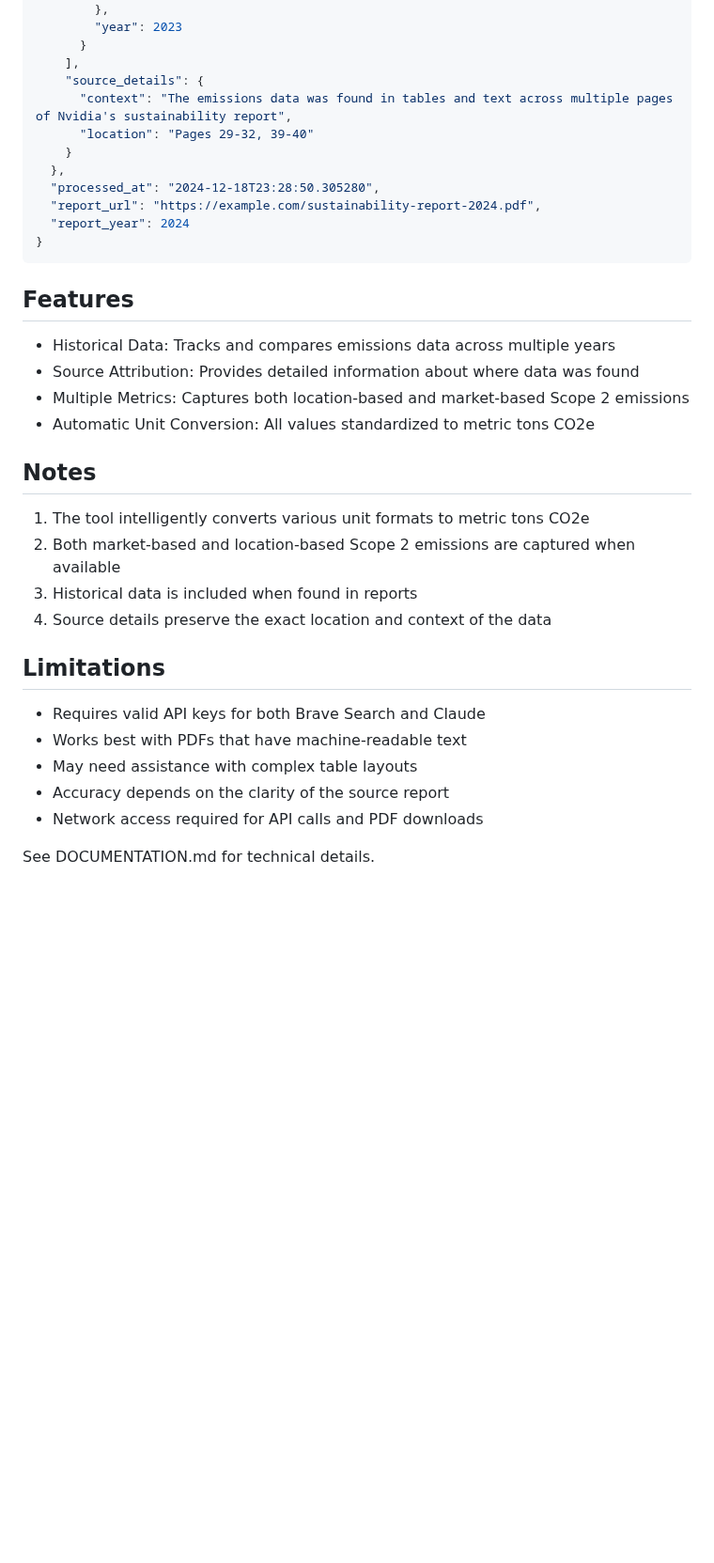
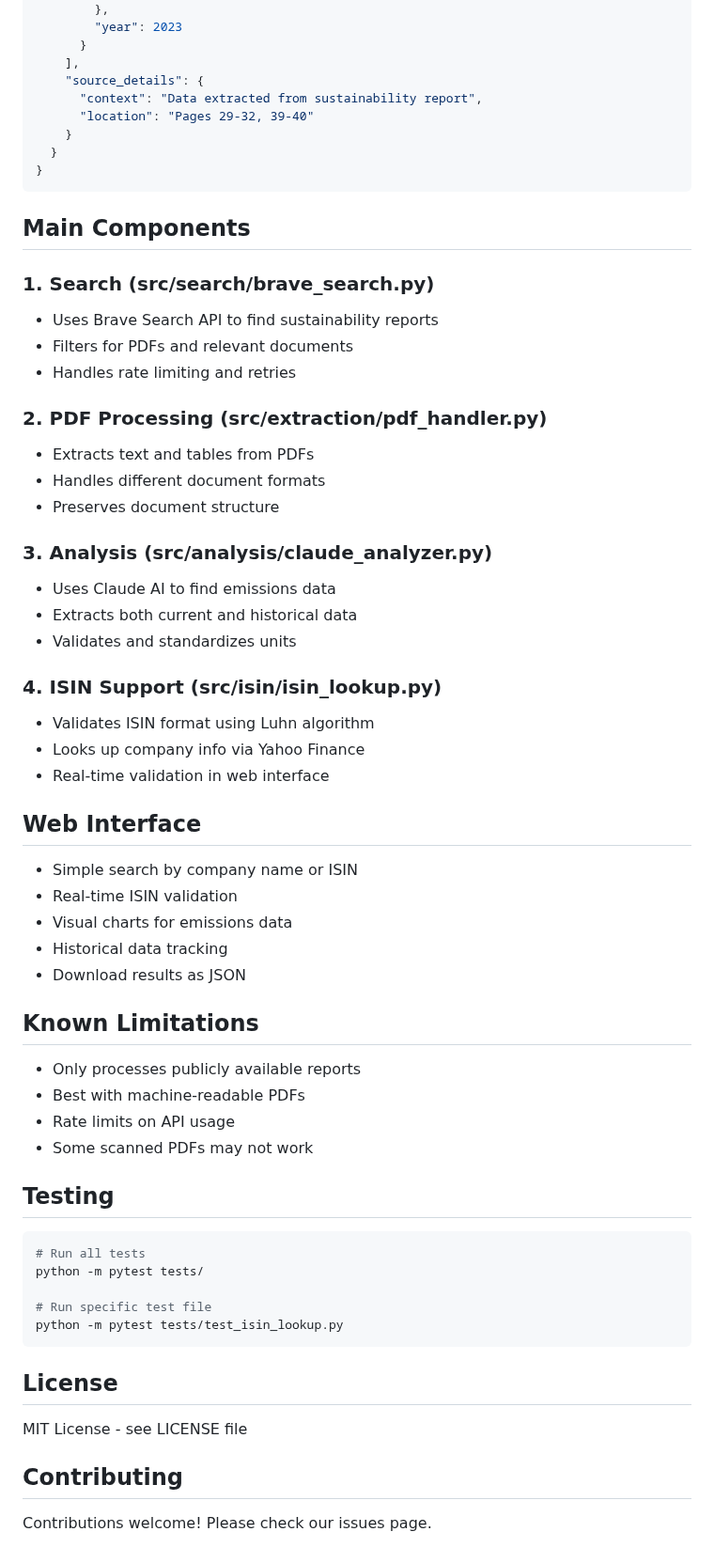
Before and after one commit to neil-72/emissions-data-analyzer, a Markdown page: README.md, the part around one of its changes. Shown at 94% size. Drawn GitHub-style; blank space fills up the shorter version.

Commit message:
Update README to match actual implementation

````diff
--- a/README.md
+++ b/README.md
@@ -116,36 +78,64 @@ A tool to automatically extract Scope 1 and Scope 2 carbon emissions data from c
       }
     ],
     "source_details": {
-      "context": "The emissions data was found in tables and text across multiple pages of Nvidia's sustainability report",
+      "context": "Data extracted from sustainability report",
       "location": "Pages 29-32, 39-40"
     }
-  },
-  "processed_at": "2024-12-18T23:28:50.305280",
-  "report_url": "https://example.com/sustainability-report-2024.pdf",
-  "report_year": 2024
+  }
 }
 ```
 
-## Features
+## Main Components
 
-- Historical Data: Tracks and compares emissions data across multiple years
-- Source Attribution: Provides detailed information about where data was found
-- Multiple Metrics: Captures both location-based and market-based Scope 2 emissions
-- Automatic Unit Conversion: All values standardized to metric tons CO2e
+### 1. Search (src/search/brave_search.py)
+- Uses Brave Search API to find sustainability reports
+- Filters for PDFs and relevant documents
+- Handles rate limiting and retries
 
-## Notes
+### 2. PDF Processing (src/extraction/pdf_handler.py)
+- Extracts text and tables from PDFs
+- Handles different document formats
+- Preserves document structure
 
-1. The tool intelligently converts various unit formats to metric tons CO2e
-2. Both market-based and location-based Scope 2 emissions are captured when available
-3. Historical data is included when found in reports
-4. Source details preserve the exact location and context of the data
+### 3. Analysis (src/analysis/claude_analyzer.py)
+- Uses Claude AI to find emissions data
+- Extracts both current and historical data
+- Validates and standardizes units
 
-## Limitations
+### 4. ISIN Support (src/isin/isin_lookup.py)
+- Validates ISIN format using Luhn algorithm
+- Looks up company info via Yahoo Finance
+- Real-time validation in web interface
 
-* Requires valid API keys for both Brave Search and Claude
-* Works best with PDFs that have machine-readable text
-* May need assistance with complex table layouts
-* Accuracy depends on the clarity of the source report
-* Network access required for API calls and PDF downloads
+## Web Interface
 
-See DOCUMENTATION.md for technical details.
+- Simple search by company name or ISIN
+- Real-time ISIN validation
+- Visual charts for emissions data
+- Historical data tracking
+- Download results as JSON
+
+## Known Limitations
+
+- Only processes publicly available reports
+- Best with machine-readable PDFs
+- Rate limits on API usage
+- Some scanned PDFs may not work
+
+## Testing
+
+```bash
+# Run all tests
+python -m pytest tests/
+
+# Run specific test file
+python -m pytest tests/test_isin_lookup.py
+```
+
+## License
+
+MIT License - see LICENSE file
+
+## Contributing
+
+Contributions welcome! Please check our issues page.
````
Also changed, not shown: other parts of README.md (+31 -69 lines).
